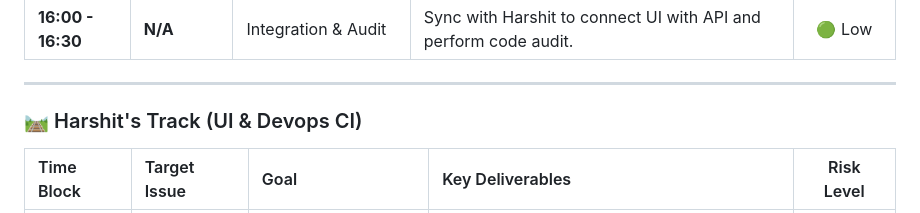
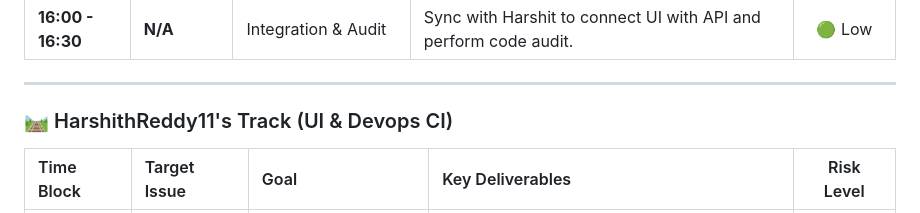
Before and after one commit to sharique-khan-16/medscribe-deploy, a Markdown page: WORK_DIVISION.md, the part around the change. Rendered like a GitHub page.

```diff
--- a/WORK_DIVISION.md
+++ b/WORK_DIVISION.md
@@ -33,7 +33,7 @@ Since this is a two-person team, tasks are parallelized where possible. Sharique
 
 ---
 
-### 🛤️ Harshit's Track (UI & Devops CI)
+### 🛤️ HarshithReddy11's Track (UI & Devops CI)
 
 | Time Block | Target Issue | Goal | Key Deliverables | Risk Level |
 | :--- | :--- | :--- | :--- | :---: |
```
